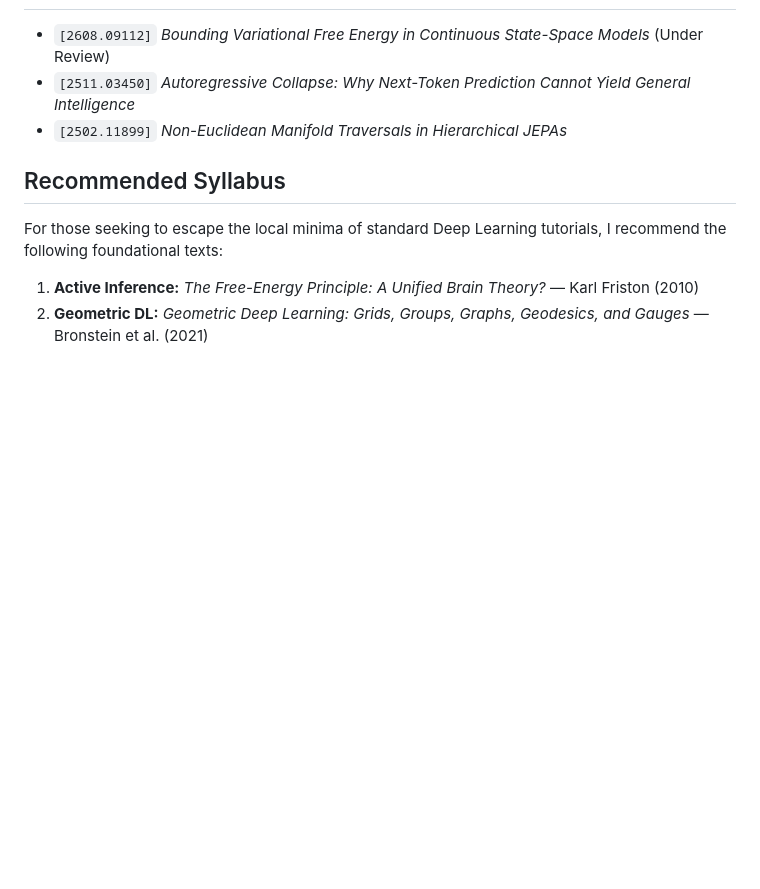
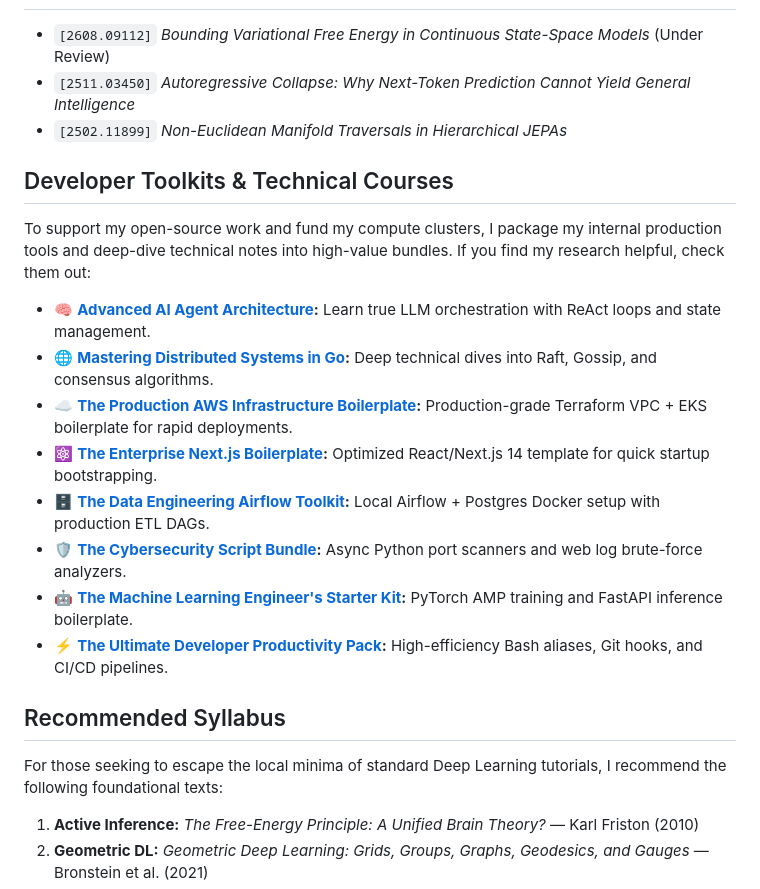
Before and after one commit to Himan-D/Himan-D, a Markdown page: README.md, the part around the change. Drawn GitHub-style; blank space fills up the shorter version.

Commit message:
docs: add developer toolkits and courses

```diff
--- a/README.md
+++ b/README.md
@@ -96,6 +96,19 @@ Thus, the agent perfectly predicts and dictates its environment, securing indefi
 - `[2511.03450]` *Autoregressive Collapse: Why Next-Token Prediction Cannot Yield General Intelligence*
 - `[2502.11899]` *Non-Euclidean Manifold Traversals in Hierarchical JEPAs*
 
+## Developer Toolkits & Technical Courses
+
+To support my open-source work and fund my compute clusters, I package my internal production tools and deep-dive technical notes into high-value bundles. If you find my research helpful, check them out:
+
+- 🧠 **[Advanced AI Agent Architecture](https://trinetra43.gumroad.com/l/wpzlta):** Learn true LLM orchestration with ReAct loops and state management.
+- 🌐 **[Mastering Distributed Systems in Go](https://trinetra43.gumroad.com/l/ymtzce):** Deep technical dives into Raft, Gossip, and consensus algorithms.
+- ☁️ **[The Production AWS Infrastructure Boilerplate](https://trinetra43.gumroad.com/l/hvkubl):** Production-grade Terraform VPC + EKS boilerplate for rapid deployments.
+- ⚛️ **[The Enterprise Next.js Boilerplate](https://trinetra43.gumroad.com/l/djjju):** Optimized React/Next.js 14 template for quick startup bootstrapping.
+- 🗄️ **[The Data Engineering Airflow Toolkit](https://trinetra43.gumroad.com/l/usihao):** Local Airflow + Postgres Docker setup with production ETL DAGs.
+- 🛡️ **[The Cybersecurity Script Bundle](https://trinetra43.gumroad.com/l/qwkmqq):** Async Python port scanners and web log brute-force analyzers.
+- 🤖 **[The Machine Learning Engineer's Starter Kit](https://trinetra43.gumroad.com/l/hcforq):** PyTorch AMP training and FastAPI inference boilerplate.
+- ⚡ **[The Ultimate Developer Productivity Pack](https://trinetra43.gumroad.com/l/wiuub):** High-efficiency Bash aliases, Git hooks, and CI/CD pipelines.
+
 ## Recommended Syllabus
 
 For those seeking to escape the local minima of standard Deep Learning tutorials, I recommend the following foundational texts:
```
